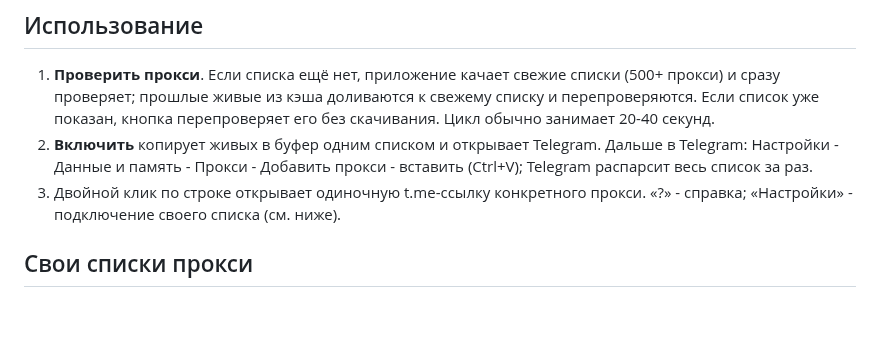
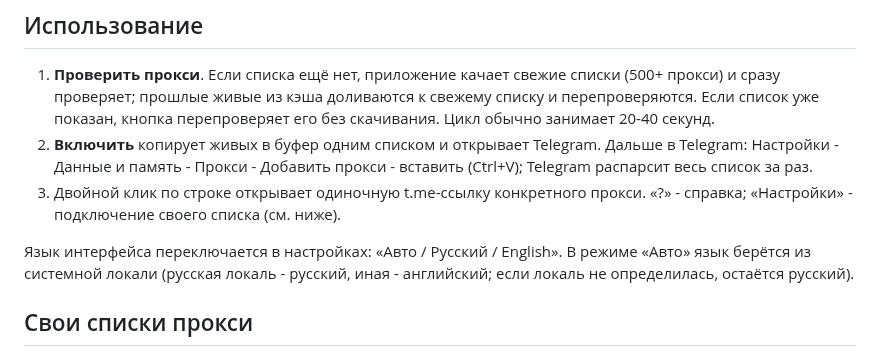
Before and after one commit to akenra/tgproxy, a Markdown page: README.ru.md, the part around the change. GitHub-like rendering; blank space fills up the shorter version.

```diff
--- a/README.ru.md
+++ b/README.ru.md
@@ -57,6 +57,8 @@ python tgproxy_gui.py
 2. **Включить** копирует живых в буфер одним списком и открывает Telegram. Дальше в Telegram: Настройки - Данные и память - Прокси - Добавить прокси - вставить (Ctrl+V); Telegram распарсит весь список за раз.
 3. Двойной клик по строке открывает одиночную t.me-ссылку конкретного прокси. «?» - справка; «Настройки» - подключение своего списка (см. ниже).
 
+Язык интерфейса переключается в настройках: «Авто / Русский / English». В режиме «Авто» язык берётся из системной локали (русская локаль - русский, иная - английский; если локаль не определилась, остаётся русский).
+
 ## Свои списки прокси
 
 Если предустановленных источников не хватает, подключите свой список: кнопка «Настройки» - поле «URL списка прокси». После сохранения нажмите «1. Проверить прокси».
```
Also changed, not shown: README.md (+9 -9 lines), docs/screenshot-en.png (added).
